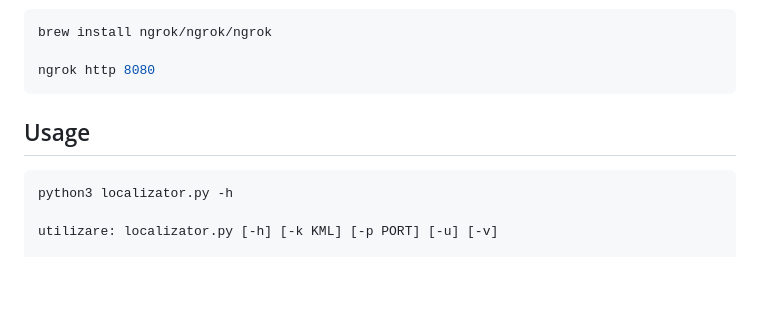
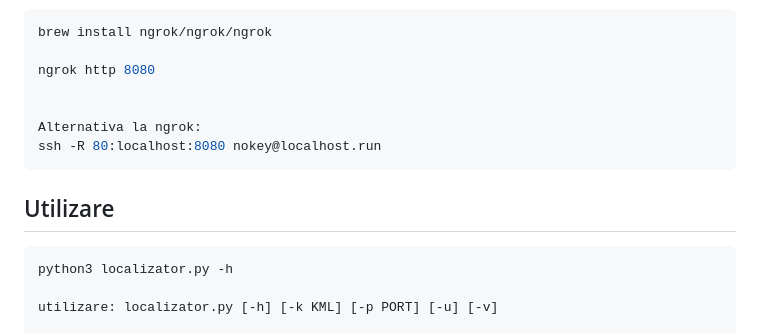
Before and after one commit to EticalPy/Localizator-Android, a Markdown page: README.md, the part around the change. GitHub-like rendering; blank space fills up the shorter version.

`````diff
--- a/README.md
+++ b/README.md
@@ -87,9 +87,13 @@ Pentru a rula în modul tunel, instalați ngrok prin ruland comanda de mai jos
 brew install ngrok/ngrok/ngrok
 
 ngrok http 8080
+
+
+Alternativa la ngrok:
+ssh -R 80:localhost:8080 nokey@localhost.run
 ````
 
-## Usage
+## Utilizare
 
 ```bash
 python3 localizator.py -h
`````
